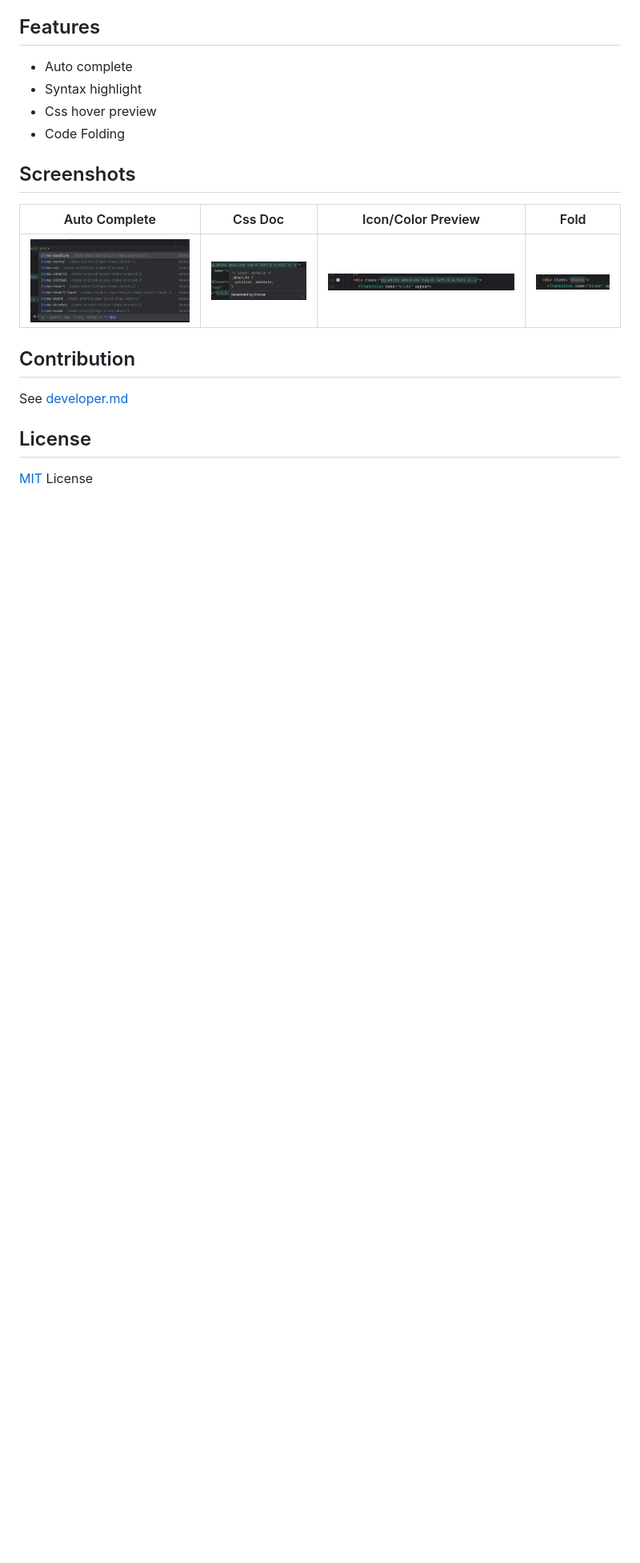
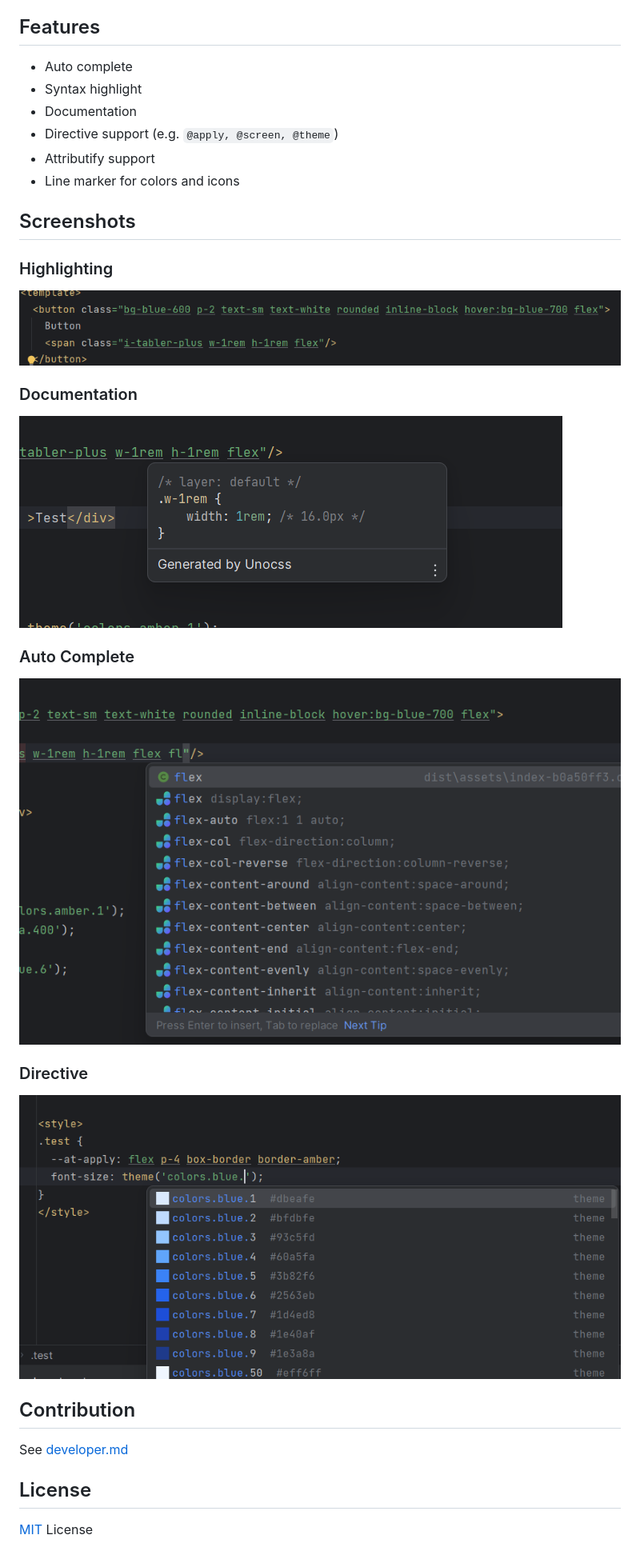
Before and after one commit to re-ovo/unocss-intellij, a Markdown page: README.md, the part around the change. Shown at 80% size. Rendered like a GitHub page; pictures changed too: docs/screenshots/autocomplete.png (added), docs/screenshots/completion.png (deleted), docs/screenshots/directive.png (added); blank space fills up the shorter version.

Commit message:
docs: update docs

```diff
--- a/README.md
+++ b/README.md
@@ -10,14 +10,23 @@
 
 - Auto complete
 - Syntax highlight
-- Css hover preview
-- Code Folding
+- Documentation
+- Directive support (e.g. `@apply, @screen, @theme`)
+- Attributify support
+- Line marker for colors and icons
 
 ## Screenshots
+### Highlighting
+<img src="docs/screenshots/highlighting.png">
 
-| Auto Complete                               | Css Doc                                        | Icon/Color Preview                            | Fold                                  |
-|---------------------------------------------|------------------------------------------------|-----------------------------------------------|---------------------------------------|
-| <img src="docs/screenshots/completion.png"> | <img src="docs/screenshots/documentation.png"> | <img src="docs/screenshots/highlighting.png"> | <img src="docs/screenshots/fold.png"> |
+### Documentation
+<img src="docs/screenshots/documentation.png">
+
+### Auto Complete
+<img src="docs/screenshots/autocomplete.png">
+
+### Directive
+<img src="docs/screenshots/directive.png">
 
 ## Contribution
 
```
